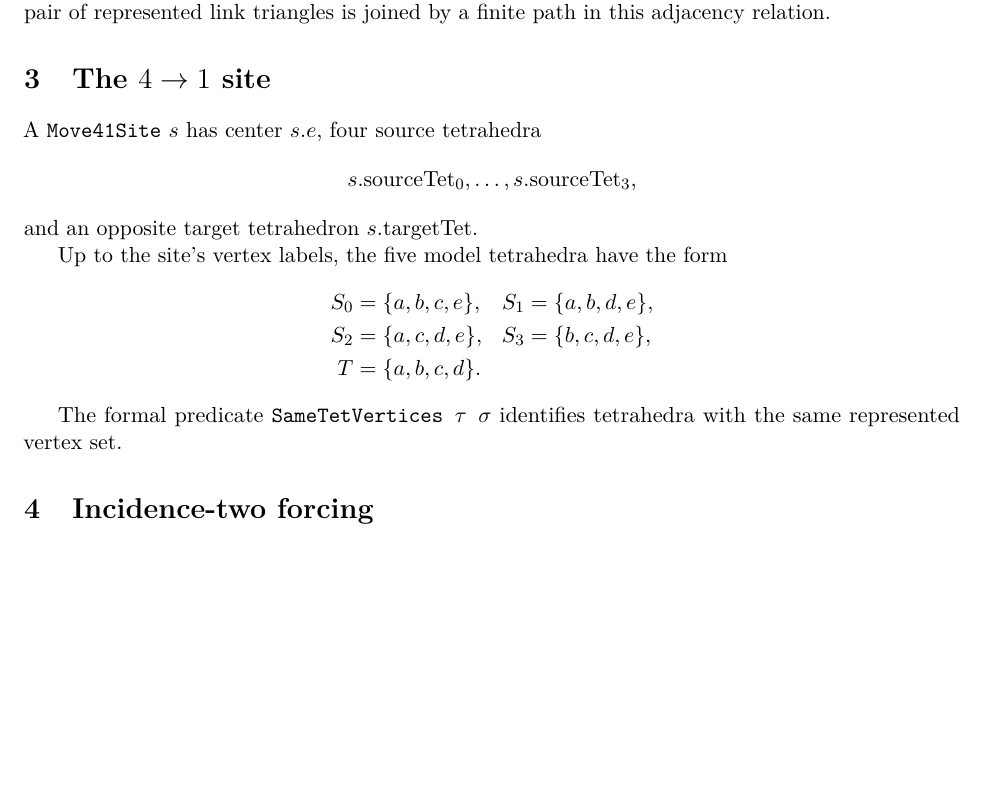
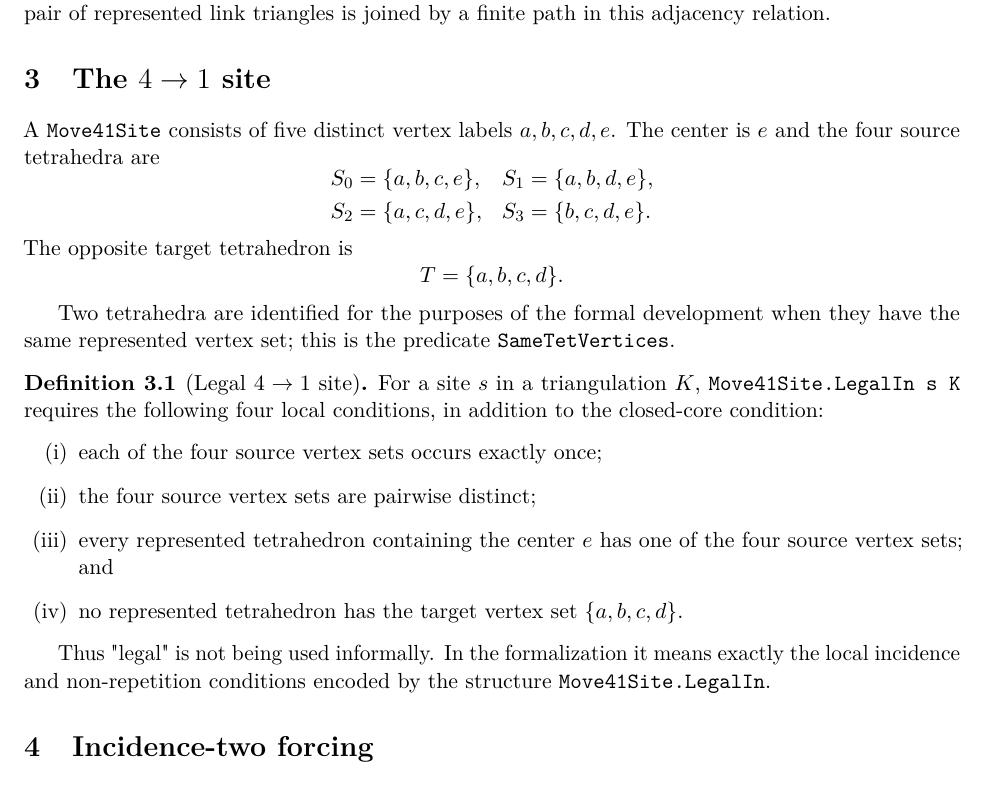
Before and after one commit to inaciovasquez2020/poincare-new-derivation, a LaTeX paper (docs/degree-four-pachner-paper.tex): part of page 2 of 5, cut so that both start at the same text, the shorter picture padded with empty space. Compiled offline with pdfLaTeX.

Commit message:
docs: define Move41Site and LegalIn in the manuscript

```diff
--- a/docs/degree-four-pachner-paper.tex
+++ b/docs/degree-four-pachner-paper.tex
@@ -106,25 +106,42 @@ adjacency relation.
 
 \section{The $4\to1$ site}
 
-A \texttt{Move41Site} $s$ has center $s.e$, four source tetrahedra
-\[
-  s.\mathrm{sourceTet}_0,\ldots,s.\mathrm{sourceTet}_3,
-\]
-and an opposite target tetrahedron $s.\mathrm{targetTet}$.
-
-Up to the site's vertex labels, the five model tetrahedra have the form
+A \texttt{Move41Site} consists of five distinct vertex labels
+$a,b,c,d,e$.  The center is $e$ and the four source tetrahedra are
 \[
 \begin{aligned}
 S_0&=\{a,b,c,e\},&
 S_1&=\{a,b,d,e\},\\
 S_2&=\{a,c,d,e\},&
-S_3&=\{b,c,d,e\},\\
-T&=\{a,b,c,d\}.
+S_3&=\{b,c,d,e\}.
 \end{aligned}
 \]
+The opposite target tetrahedron is
+\[
+T=\{a,b,c,d\}.
+\]
 
-The formal predicate \texttt{SameTetVertices $\tau$ $\sigma$} identifies
-tetrahedra with the same represented vertex set.
+Two tetrahedra are identified for the purposes of the formal development
+when they have the same represented vertex set; this is the predicate
+\texttt{SameTetVertices}.
+
+\begin{definition}[Legal $4\to1$ site]
+For a site $s$ in a triangulation $K$, \texttt{Move41Site.LegalIn s K}
+requires the following four local conditions, in addition to the closed-core
+condition:
+\begin{enumerate}[label=(\roman*)]
+  \item each of the four source vertex sets occurs exactly once;
+  \item the four source vertex sets are pairwise distinct;
+  \item every represented tetrahedron containing the center $e$ has one of
+        the four source vertex sets; and
+  \item no represented tetrahedron has the target vertex set
+        $\{a,b,c,d\}$.
+\end{enumerate}
+\end{definition}
+
+Thus "legal" is not being used informally.  In the formalization it means
+exactly the local incidence and non-repetition conditions encoded by the
+structure \texttt{Move41Site.LegalIn}.
 
 \section{Incidence-two forcing}
 
```
